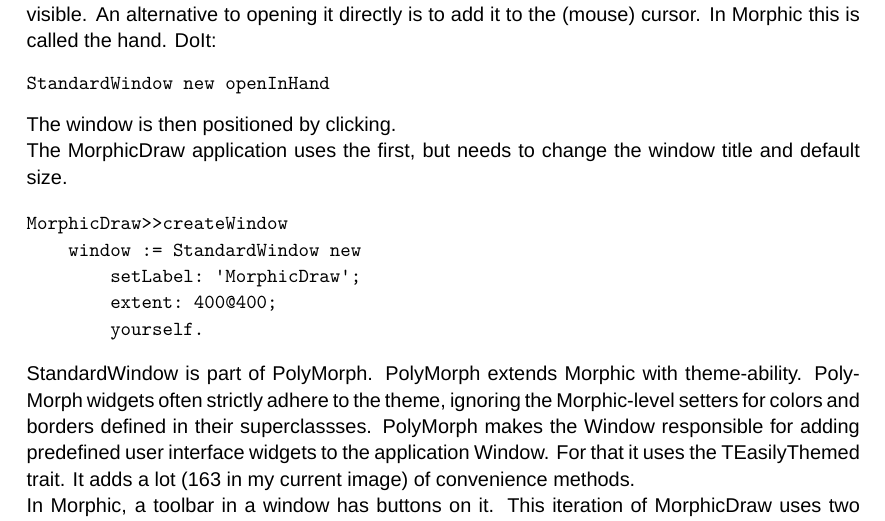
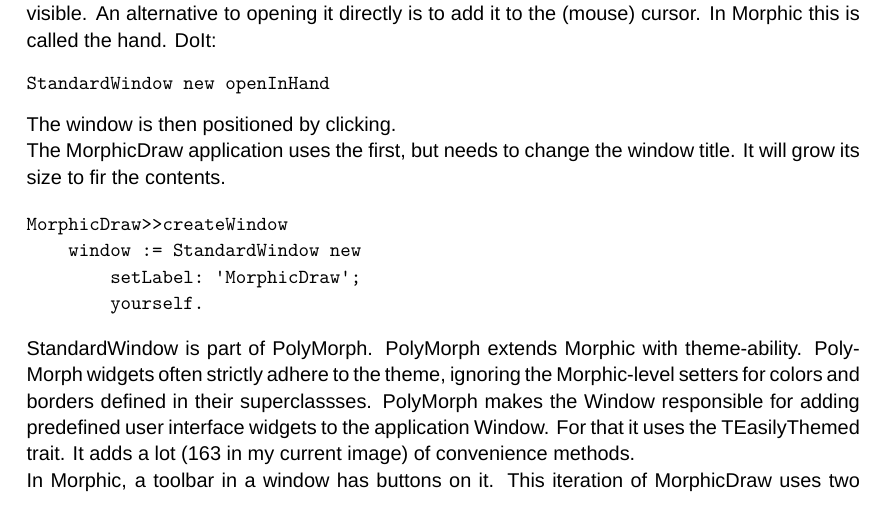
Before and after one commit to StephanEggermont/MorphicDraw, a LaTeX document (MorphicDraw.tex): part of page 2 of 13, cut so that both start at the same text. Compiled offline with XeLaTeX; a missing font is replaced by an installed copy or a similar font.

Commit message:
Window doens't need to set its initial extent, fits its contents

```diff
--- a/MorphicDraw.tex
+++ b/MorphicDraw.tex
@@ -67,13 +67,12 @@ StandardWindow new openInHand
 The window is then positioned by clicking.
 
 The MorphicDraw application uses the first, but needs to change
-the window title and default size.
+the window title. It will grow its size to fir the contents.
 
 \begin{verbatim}
 MorphicDraw>>createWindow
     window := StandardWindow new
         setLabel: 'MorphicDraw';
-        extent: 400@400;
         yourself.
 \end{verbatim}
 
```
Also changed, not shown: MorphicDraw.pdf.
